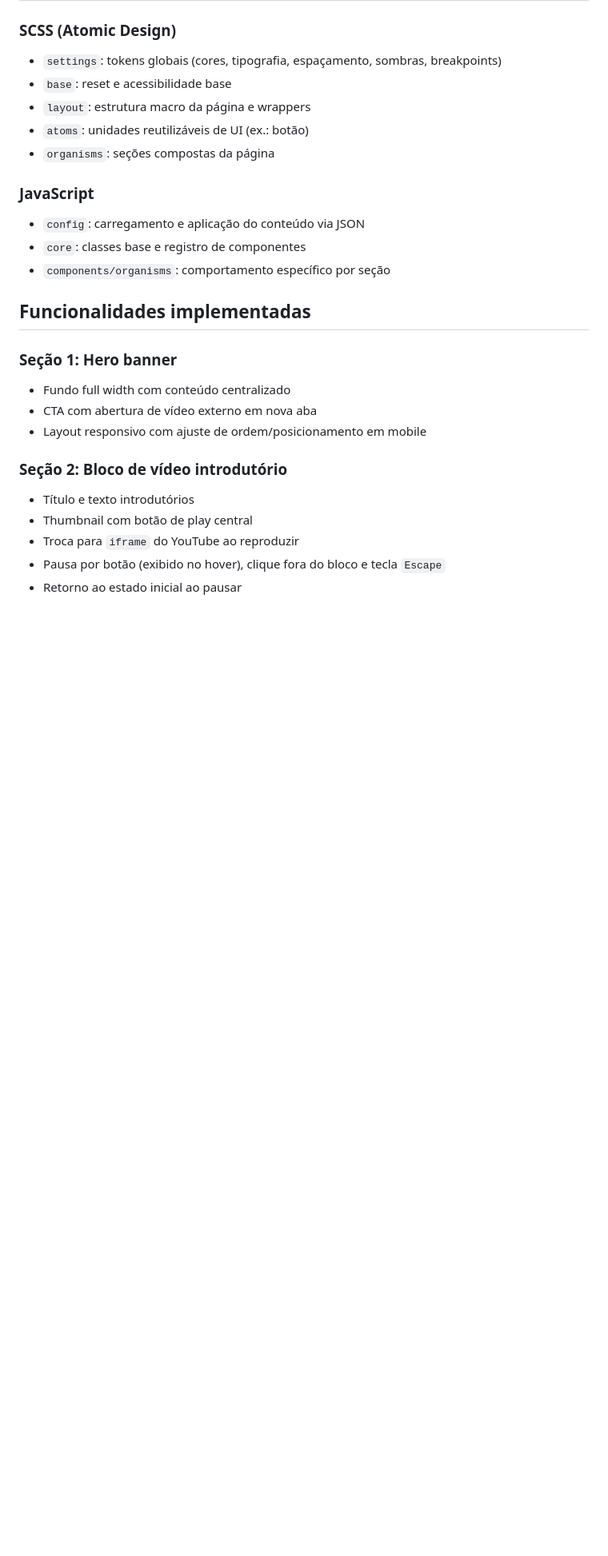
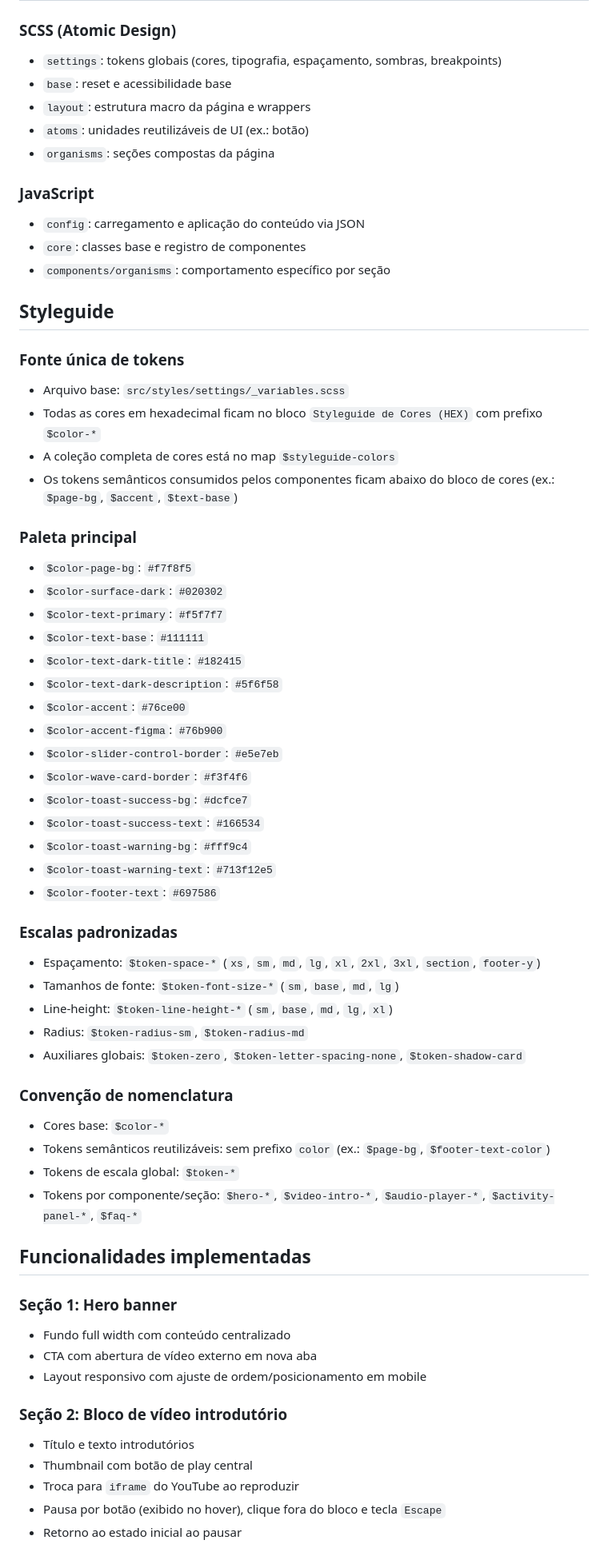
Before and after one commit to wesandradealves/ed-tech, a Markdown page: README.md, the part around one of its changes. Shown at 80% size. Drawn GitHub-style; blank space fills up the shorter version.

Commit message:
docs: atualiza README com styleguide e novas seções

```diff
--- a/README.md
+++ b/README.md
@@ -113,6 +117,44 @@ npm run preview
 - `config`: carregamento e aplicação do conteúdo via JSON
 - `core`: classes base e registro de componentes
 - `components/organisms`: comportamento específico por seção
+
+## Styleguide
+
+### Fonte única de tokens
+- Arquivo base: `src/styles/settings/_variables.scss`
+- Todas as cores em hexadecimal ficam no bloco `Styleguide de Cores (HEX)` com prefixo `$color-*`
+- A coleção completa de cores está no map `$styleguide-colors`
+- Os tokens semânticos consumidos pelos componentes ficam abaixo do bloco de cores (ex.: `$page-bg`, `$accent`, `$text-base`)
+
+### Paleta principal
+- `$color-page-bg`: `#f7f8f5`
+- `$color-surface-dark`: `#020302`
+- `$color-text-primary`: `#f5f7f7`
+- `$color-text-base`: `#111111`
+- `$color-text-dark-title`: `#182415`
+- `$color-text-dark-description`: `#5f6f58`
+- `$color-accent`: `#76ce00`
+- `$color-accent-figma`: `#76b900`
+- `$color-slider-control-border`: `#e5e7eb`
+- `$color-wave-card-border`: `#f3f4f6`
+- `$color-toast-success-bg`: `#dcfce7`
+- `$color-toast-success-text`: `#166534`
+- `$color-toast-warning-bg`: `#fff9c4`
+- `$color-toast-warning-text`: `#713f12e5`
+- `$color-footer-text`: `#697586`
+
+### Escalas padronizadas
+- Espaçamento: `$token-space-*` (`xs`, `sm`, `md`, `lg`, `xl`, `2xl`, `3xl`, `section`, `footer-y`)
+- Tamanhos de fonte: `$token-font-size-*` (`sm`, `base`, `md`, `lg`)
+- Line-height: `$token-line-height-*` (`sm`, `base`, `md`, `lg`, `xl`)
+- Radius: `$token-radius-sm`, `$token-radius-md`
+- Auxiliares globais: `$token-zero`, `$token-letter-spacing-none`, `$token-shadow-card`
+
+### Convenção de nomenclatura
+- Cores base: `$color-*`
+- Tokens semânticos reutilizáveis: sem prefixo `color` (ex.: `$page-bg`, `$footer-text-color`)
+- Tokens de escala global: `$token-*`
+- Tokens por componente/seção: `$hero-*`, `$video-intro-*`, `$audio-player-*`, `$activity-panel-*`, `$faq-*`
 
 ## Funcionalidades implementadas
 
```
Also changed, not shown: other parts of README.md (+23 -3 lines).
